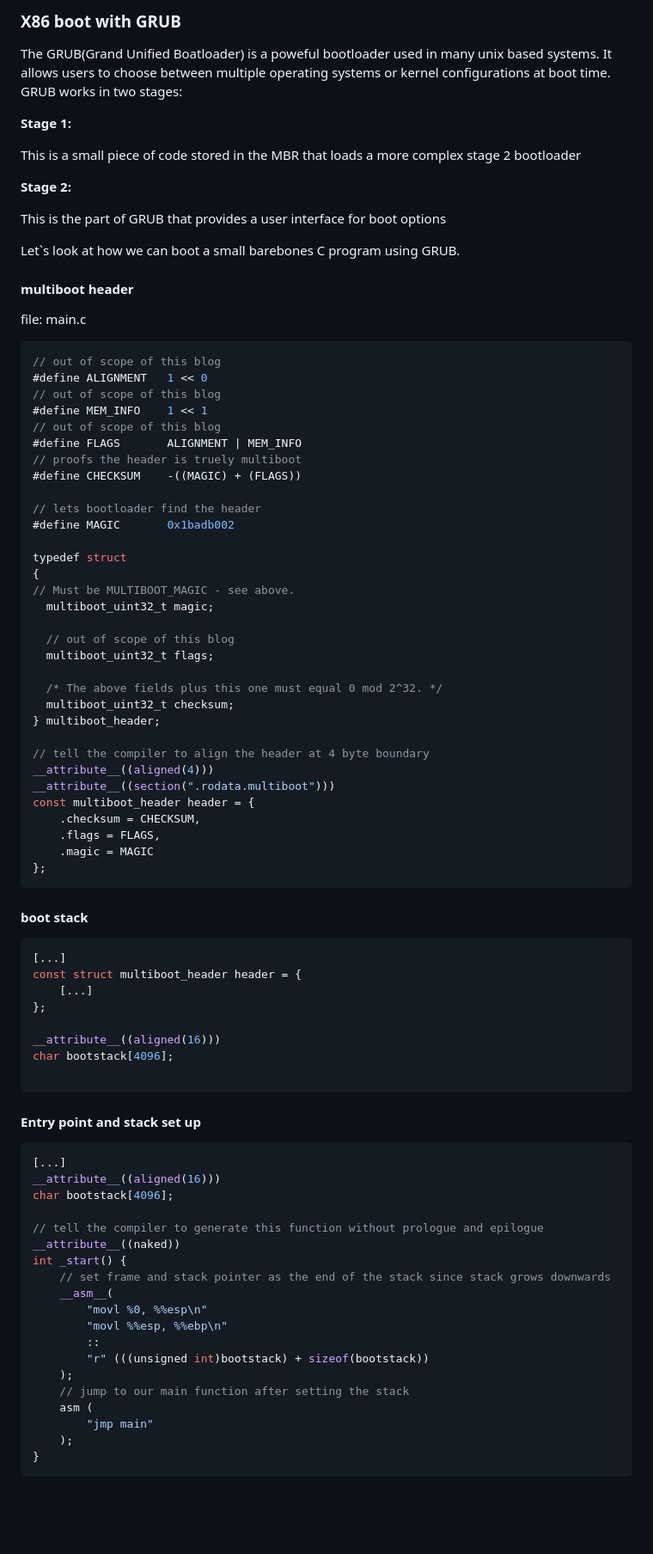
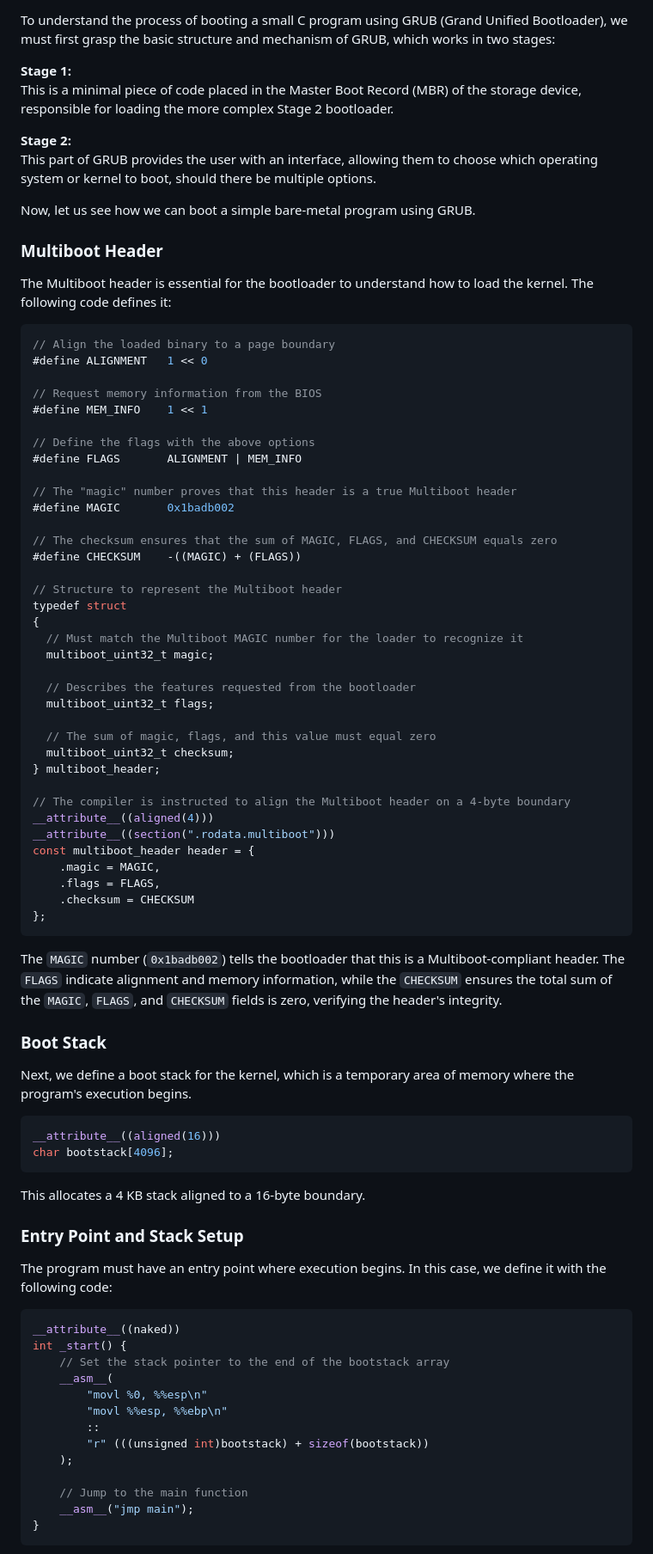
Before and after one commit to murymi/murymi.github.io, a Markdown page: x86_boot.md, the part around one of its changes. Shown at 86% size. GitHub-like rendering; blank space fills up the shorter version.

````diff
--- a/x86_boot.md
+++ b/x86_boot.md
@@ -1,87 +1,86 @@
-### X86 boot with GRUB
-The GRUB(Grand Unified Boatloader) is a poweful bootloader used in many unix based systems. It allows users to choose between multiple operating systems or kernel configurations at boot time.
-GRUB works in two stages:
+To understand the process of booting a small C program using GRUB (Grand Unified Bootloader), we must first grasp the basic structure and mechanism of GRUB, which works in two stages:
 
 **Stage 1:**
-
-This is a small piece of code stored in the MBR that loads a more complex stage 2 bootloader
+This is a minimal piece of code placed in the Master Boot Record (MBR) of the storage device, responsible for loading the more complex Stage 2 bootloader.
 
 **Stage 2:**
+This part of GRUB provides the user with an interface, allowing them to choose which operating system or kernel to boot, should there be multiple options.
 
-This is the part of GRUB that provides a user interface for boot options
+Now, let us see how we can boot a simple bare-metal program using GRUB.
 
-Let`s look at how we can boot a small barebones C program using GRUB.
+### Multiboot Header
 
-#### multiboot header
+The Multiboot header is essential for the bootloader to understand how to load the kernel. The following code defines it:
 
-file: main.c
 ```c
-// out of scope of this blog
+// Align the loaded binary to a page boundary
 #define ALIGNMENT   1 << 0
-// out of scope of this blog
+
+// Request memory information from the BIOS
 #define MEM_INFO    1 << 1
-// out of scope of this blog
+
+// Define the flags with the above options
 #define FLAGS       ALIGNMENT | MEM_INFO
-// proofs the header is truely multiboot
+
+// The "magic" number proves that this header is a true Multiboot header
+#define MAGIC       0x1badb002
+
+// The checksum ensures that the sum of MAGIC, FLAGS, and CHECKSUM equals zero
 #define CHECKSUM    -((MAGIC) + (FLAGS))
 
-// lets bootloader find the header
-#define MAGIC       0x1badb002
-
+// Structure to represent the Multiboot header
 typedef struct
 {
-// Must be MULTIBOOT_MAGIC - see above.
+  // Must match the Multiboot MAGIC number for the loader to recognize it
   multiboot_uint32_t magic;
 
-  // out of scope of this blog
+  // Describes the features requested from the bootloader
   multiboot_uint32_t flags;
 
-  /* The above fields plus this one must equal 0 mod 2^32. */
+  // The sum of magic, flags, and this value must equal zero
   multiboot_uint32_t checksum;
 } multiboot_header;
 
-// tell the compiler to align the header at 4 byte boundary
+// The compiler is instructed to align the Multiboot header on a 4-byte boundary
 __attribute__((aligned(4)))
 __attribute__((section(".rodata.multiboot")))
 const multiboot_header header = {
-    .checksum = CHECKSUM,
+    .magic = MAGIC,
     .flags = FLAGS,
-    .magic = MAGIC
+    .checksum = CHECKSUM
 };
 ```
-#### boot stack
+
+The `MAGIC` number (`0x1badb002`) tells the bootloader that this is a Multiboot-compliant header. The `FLAGS` indicate alignment and memory information, while the `CHECKSUM` ensures the total sum of the `MAGIC`, `FLAGS`, and `CHECKSUM` fields is zero, verifying the header's integrity.
+
+### Boot Stack
+
+Next, we define a boot stack for the kernel, which is a temporary area of memory where the program's execution begins.
 
 ```c
-[...]
-const struct multiboot_header header = {
-    [...]
-};
-
 __attribute__((aligned(16)))
 char bootstack[4096];
-
 ```
 
-#### Entry point and stack set up
+This allocates a 4 KB stack aligned to a 16-byte boundary.
+
+### Entry Point and Stack Setup
+
+The program must have an entry point where execution begins. In this case, we define it with the following code:
+
 ```c
-[...]
-__attribute__((aligned(16)))
-char bootstack[4096];
-
-// tell the compiler to generate this function without prologue and epilogue
 __attribute__((naked))
 int _start() {
-    // set frame and stack pointer as the end of the stack since stack grows downwards
+    // Set the stack pointer to the end of the bootstack array
     __asm__(
         "movl %0, %%esp\n"
         "movl %%esp, %%ebp\n"
         ::
         "r" (((unsigned int)bootstack) + sizeof(bootstack))
     );
-    // jump to our main function after setting the stack
-    asm (
-        "jmp main"
-    );
+
+    // Jump to the main function
+    __asm__("jmp main");
 }
 ```
 
````
Also changed, not shown: other parts of x86_boot.md (+54 -96 lines).
